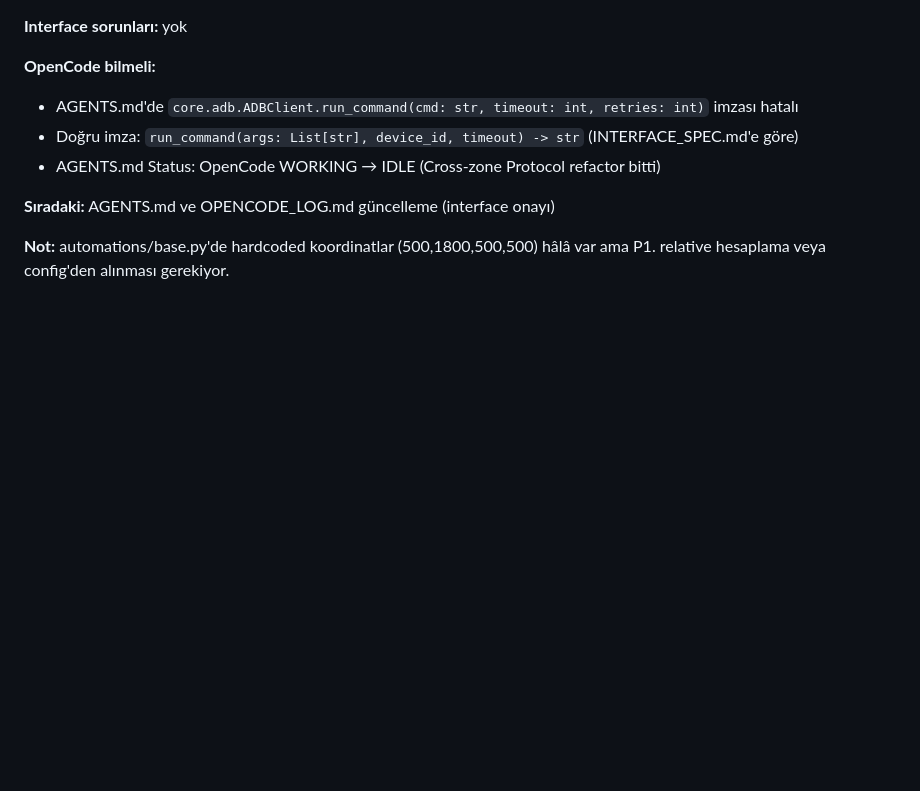
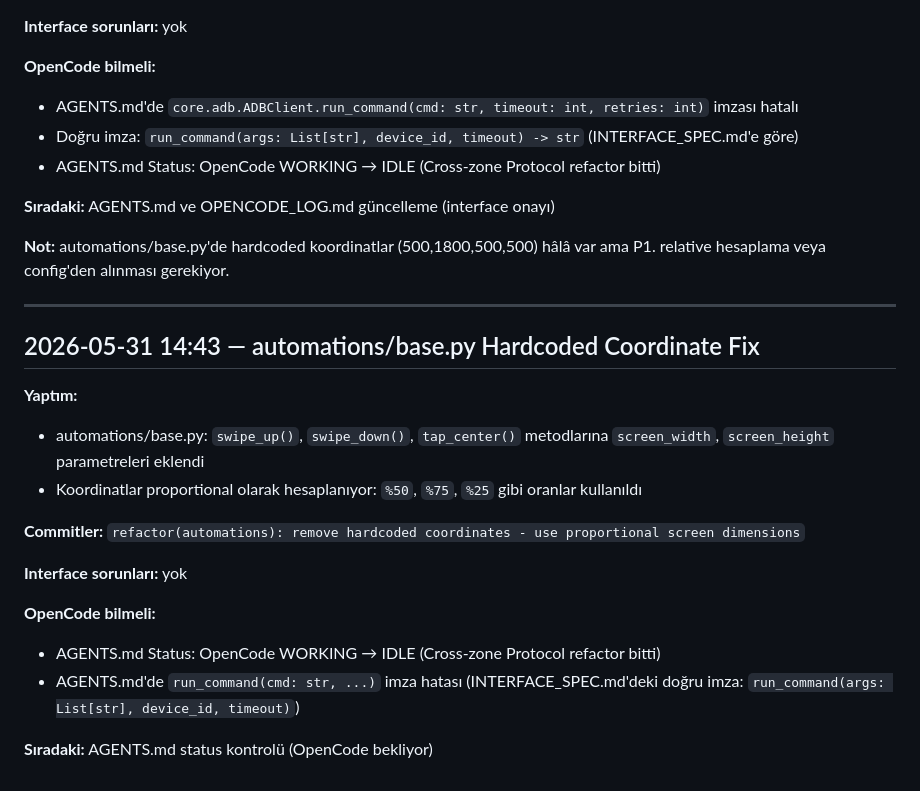
Before and after one commit to cihann95/RemotePhones, a Markdown page: LAGUNA_LOG.md, the part around the change. GitHub-like rendering; blank space fills up the shorter version.

Commit message:
docs: update LAGUNA_LOG

```diff
--- a/LAGUNA_LOG.md
+++ b/LAGUNA_LOG.md
@@ -86,3 +86,21 @@
 **Sıradaki:** AGENTS.md ve OPENCODE_LOG.md güncelleme (interface onayı)
 
 **Not:** automations/base.py'de hardcoded koordinatlar (500,1800,500,500) hâlâ var ama P1. relative hesaplama veya config'den alınması gerekiyor.
+
+---
+
+## 2026-05-31 14:43 — automations/base.py Hardcoded Coordinate Fix
+
+**Yaptım:**
+- automations/base.py: `swipe_up()`, `swipe_down()`, `tap_center()` metodlarına `screen_width`, `screen_height` parametreleri eklendi
+- Koordinatlar proportional olarak hesaplanıyor: `%50`, `%75`, `%25` gibi oranlar kullanıldı
+
+**Commitler:** `refactor(automations): remove hardcoded coordinates - use proportional screen dimensions`
+
+**Interface sorunları:** yok
+
+**OpenCode bilmeli:**
+- AGENTS.md Status: OpenCode WORKING → IDLE (Cross-zone Protocol refactor bitti)
+- AGENTS.md'de `run_command(cmd: str, ...)` imza hatası (INTERFACE_SPEC.md'deki doğru imza: `run_command(args: List[str], device_id, timeout)`)
+
+**Sıradaki:** AGENTS.md status kontrolü (OpenCode bekliyor)
```
